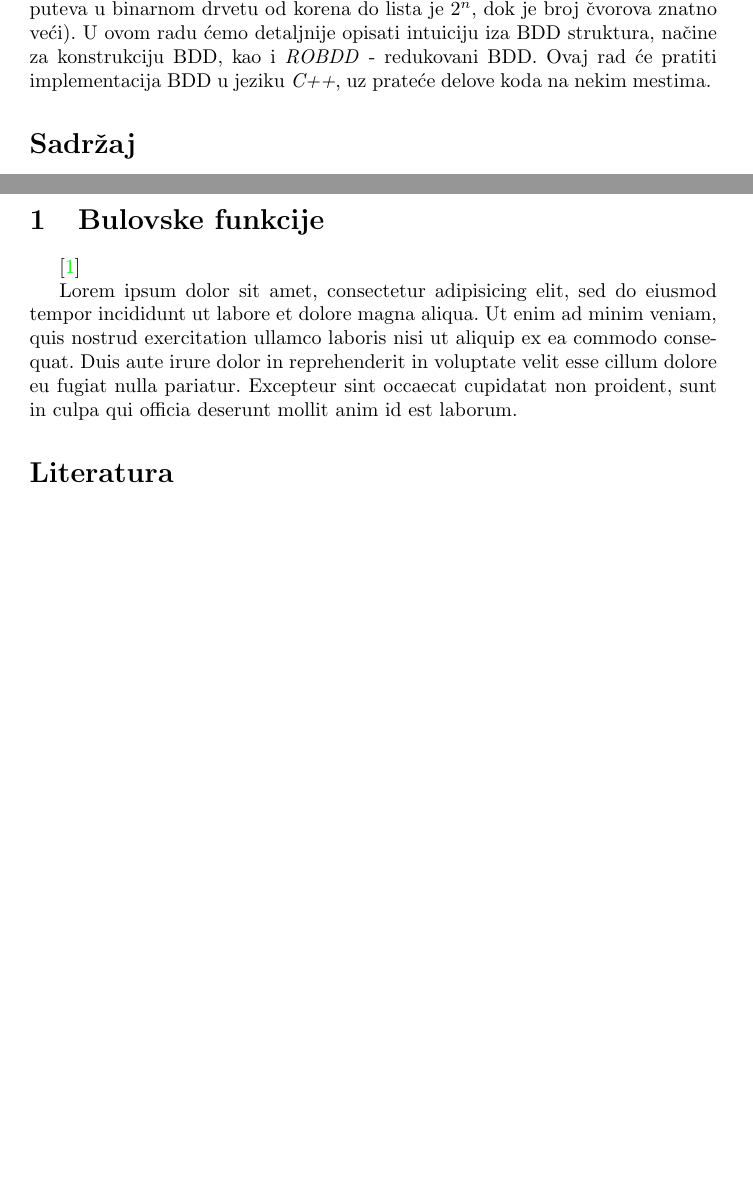
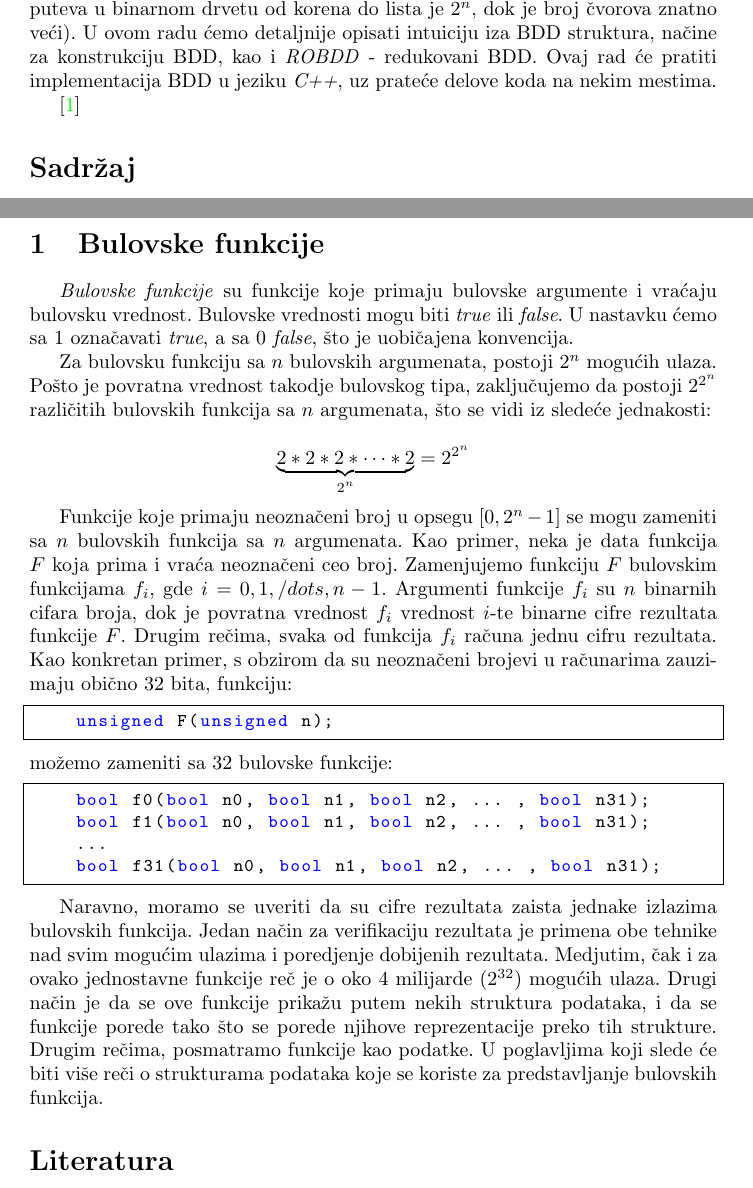
Before and after one commit to ivan-ristovic/BDD, a LaTeX document (paper/seminarski.tex, which reads paper/delovi/00_abstract.tex, paper/delovi/10_bulovske_funkcije.tex): two parts of pages 1 and 2 of 2, joined at a grey line, cut so that both start at the same text, the shorter picture padded with empty space. Compiled offline with pdfLaTeX.

Commit message:
[LaTeX] Add bool functions section

```diff
--- a/paper/delovi/00_abstract.tex
+++ b/paper/delovi/00_abstract.tex
@@ -1 +1,4 @@
 \emph{Binary Decision Diagrams} (u daljem tekstu \emph{BDD}) i njihova pobolj\v{s}anja su strukture podataka za reprezentaciju bulovskih funkcija. Iako u osnovi sli\v{c}ni binarnim drvetima, re\v{s}avaju problem velikog broja \v{c}vorova u drvetu uklanjaju\'c{}i redundantne grane (za bulovsku funkciju sa $n$ argumenata, broj mogu\'c{}ih puteva u binarnom drvetu od korena do lista je $2^{n}$, dok je broj \v{c}vorova znatno ve\'c{}i). U ovom radu \'c{}emo detaljnije opisati intuiciju iza BDD struktura, na\v{c}ine za konstrukciju BDD, kao i \emph{ROBDD} - redukovani BDD. Ovaj rad \'c{}e pratiti implementacija BDD u jeziku \emph{C++}, uz prate\'c{}e delove koda na nekim mestima.
+
+% todo remove, need atleast one reference to it so the compilation can work
+\cite{BDD}
--- a/paper/delovi/10_bulovske_funkcije.tex
+++ b/paper/delovi/10_bulovske_funkcije.tex
@@ -1,8 +1,25 @@
 \section{Bulovske funkcije}
 \label{sec:BulovskeFunkcije}
 
+\emph{Bulovske funkcije} su funkcije koje primaju bulovske argumente i vra\'c{}aju bulovsku vrednost. Bulovske vrednosti mogu biti \emph{true} ili \emph{false}. U nastavku \'c{}emo sa $1$ ozna\v{c}avati \emph{true}, a sa $0$ \emph{false}, \v{s}to je uobi\v{c}ajena konvencija.
 
+Za bulovsku funkciju sa $n$ bulovskih argumenata, postoji $2^{n}$ mogu\'c{}ih ulaza. Po\v{s}to je povratna vrednost takodje bulovskog tipa, zaklju\v{c}ujemo da postoji $2^{2^{n}}$ razli\v{c}itih bulovskih funkcija sa $n$ argumenata, \v{s}to se vidi iz slede\'c{}e jednakosti:
 
-\cite{BDD}
+\[ \underbrace{2*2*2* \dotsb *2}_{\text{$2^{n}$}} = 2^{2^{n}} \]
 
-Lorem ipsum dolor sit amet, consectetur adipisicing elit, sed do eiusmod tempor incididunt ut labore et dolore magna aliqua. Ut enim ad minim veniam, quis nostrud exercitation ullamco laboris nisi ut aliquip ex ea commodo consequat. Duis aute irure dolor in reprehenderit in voluptate velit esse cillum dolore eu fugiat nulla pariatur. Excepteur sint occaecat cupidatat non proident, sunt in culpa qui officia deserunt mollit anim id est laborum.
+Funkcije koje primaju neozna\v{c}eni broj u opsegu $[0,2^{n}-1]$ se mogu zameniti sa $n$ bulovskih funkcija sa $n$ argumenata. Kao primer, neka je data funkcija $F$ koja prima i vra\'c{}a neozna\v{c}eni ceo broj. Zamenjujemo funkciju $F$ bulovskim funkcijama $f_i$, gde $i = 0, 1, /dots , n-1$. Argumenti funkcije $f_{i}$ su $n$ binarnih cifara broja, dok je povratna vrednost $f_{i}$ vrednost $i$-te binarne cifre rezultata funkcije $F$. Drugim re\v{c}ima, svaka od funkcija $f_{i}$ ra\v{c}una jednu cifru rezultata. Kao konkretan primer, s obzirom da su neozna\v{c}eni brojevi u ra\v{c}unarima zauzimaju obi\v{c}no $32$ bita, funkciju:
+
+\begin{lstlisting}[language=C++]
+    unsigned F(unsigned n);
+\end{lstlisting}
+
+\noindent mo\v{z}emo zameniti sa $32$ bulovske funkcije:
+
+\begin{lstlisting}[language=C, emph={bool}]
+    bool f0(bool n0, bool n1, bool n2, ... , bool n31);
+    bool f1(bool n0, bool n1, bool n2, ... , bool n31);
+    ...
+    bool f31(bool n0, bool n1, bool n2, ... , bool n31);
+\end{lstlisting}
+
+Naravno, moramo se uveriti da su cifre rezultata zaista jednake izlazima bulovskih funkcija. Jedan na\v{c}in za verifikaciju rezultata je primena obe tehnike nad svim mogu\'c{}im ulazima i poredjenje dobijenih rezultata. Medjutim, \v{c}ak i za ovako jednostavne funkcije re\v{c} je o oko 4 milijarde ($2^{32}$) mogu\'c{}ih ulaza. Drugi na\v{c}in je da se ove funkcije prika\v{z}u putem nekih struktura podataka, i da se funkcije porede tako \v{s}to se porede njihove reprezentacije preko tih strukture. Drugim re\v{c}ima, posmatramo funkcije kao podatke. U poglavljima koji slede \'c{}e biti vi\v{s}e re\v{c}i o strukturama podataka koje se koriste za predstavljanje bulovskih funkcija.
--- a/paper/seminarski.tex
+++ b/paper/seminarski.tex
@@ -8,6 +8,7 @@
 \usepackage{graphicx}
 \usepackage[english,serbian]{babel}
 \usepackage[unicode]{hyperref}
+\usepackage{amsmath}
 \usepackage{amsthm}
 \usepackage{amssymb}
 \hypersetup{colorlinks,citecolor=green,filecolor=green,linkcolor=blue,urlcolor=blue}
@@ -18,30 +19,27 @@
 \usepackage{chngcntr}
 \counterwithin{figure}{section}
 \usepackage{listings}
-\definecolor{codegreen}{rgb}{0,0.6,0}
-\definecolor{codegray}{rgb}{0.5,0.5,0.5}
-\definecolor{codeblue}{rgb}{0.0,0,0.82}
-\lstdefinestyle{mystyle}{
-    numbers=left,
-    numberstyle=\scriptsize,
-    numbersep=8pt,
-    commentstyle=\color{codegray},
-    keywordstyle=\color{codegreen},
-    numberstyle=\tiny\color{codeblue},
-    stringstyle=\color{codegreen},
-    basicstyle=\ttfamily\footnotesize,
-    breakatwhitespace=false,
-    breaklines=true,
-    captionpos=b,
-    keepspaces=true,
-    showspaces=false,
+\usepackage{textcomp}
+\usepackage{xcolor}
+\lstset {
+    language=C++,
+    frame=single,
+    tabsize=4,
     showstringspaces=false,
-    showtabs=false,
-    tabsize=4,
-    xleftmargin=3em,
-    framexleftmargin=1.5em
+    upquote=true,
+    commentstyle=\color{commentgreen},
+    keywordstyle=\color{eminence},
+    stringstyle=\color{red},
+    basicstyle=\small\ttfamily,
+    emph={int,char,double,float,unsigned,void,bool},
+    emphstyle={\color{blue}},
+    escapechar=\&,
+    % keyword highlighting
+    classoffset=1, % starting new class
+    morekeywords={>,<,.,;,,,-,!,=,~},
+    keywordstyle=\color{weborange},
+    classoffset=0,
 }
-\lstset{style=mystyle}
 
 
 \begin{document}
```
Also changed, not shown: paper/BDD.pdf, paper/seminarski.pdf (deleted).
